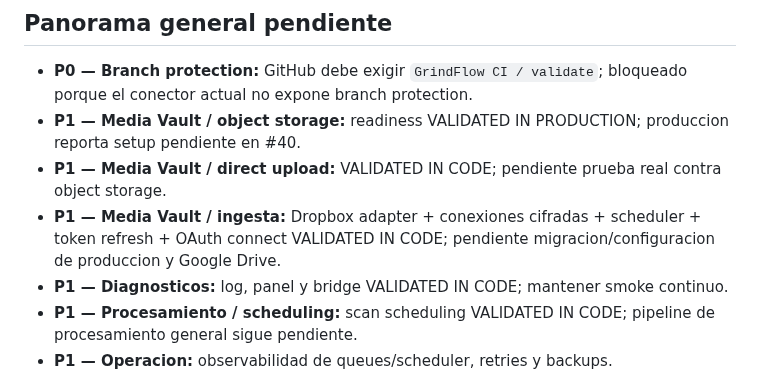
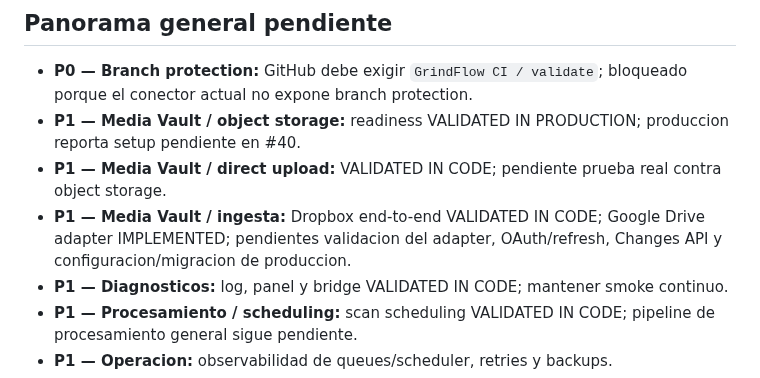
Before and after one commit to drpipe1098-commits/GrindFlow, a Markdown page: README.md, the part around one of its changes. Drawn GitHub-style.

```diff
--- a/README.md
+++ b/README.md
@@ -78,9 +74,9 @@ siguiente deploy.
   produccion reporta setup pendiente en #40.
 - **P1 — Media Vault / direct upload:** VALIDATED IN CODE; pendiente prueba real
   contra object storage.
-- **P1 — Media Vault / ingesta:** Dropbox adapter + conexiones cifradas +
-  scheduler + token refresh + OAuth connect VALIDATED IN CODE; pendiente
-  migracion/configuracion de produccion y Google Drive.
+- **P1 — Media Vault / ingesta:** Dropbox end-to-end VALIDATED IN CODE; Google
+  Drive adapter IMPLEMENTED; pendientes validacion del adapter, OAuth/refresh,
+  Changes API y configuracion/migracion de produccion.
 - **P1 — Diagnosticos:** log, panel y bridge VALIDATED IN CODE; mantener smoke continuo.
 - **P1 — Procesamiento / scheduling:** scan scheduling VALIDATED IN CODE; pipeline
   de procesamiento general sigue pendiente.
```
Also changed, not shown: other parts of README.md (+37 -41 lines).
